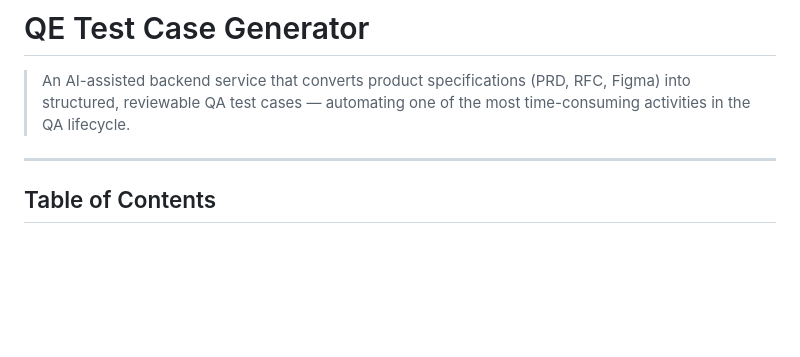
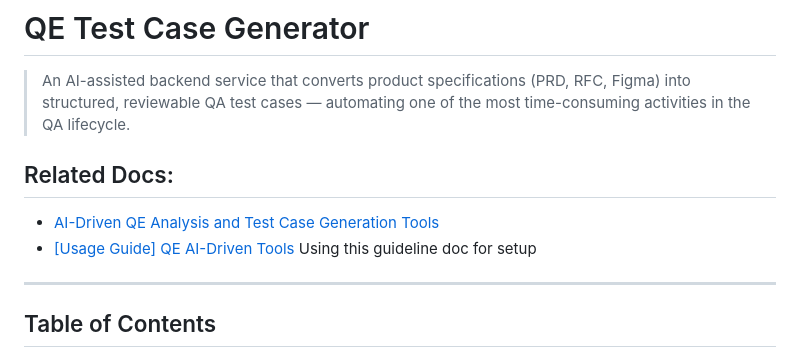
Before and after one commit to iamcasperwein/testcase-analysis-and-generator, a Markdown page: README.md, the part around the change. Rendered like a GitHub page; blank space fills up the shorter version.

```diff
--- a/README.md
+++ b/README.md
@@ -1,6 +1,10 @@
 # QE Test Case Generator
 
 > An AI-assisted backend service that converts product specifications (PRD, RFC, Figma) into structured, reviewable QA test cases — automating one of the most time-consuming activities in the QA lifecycle.
+>
+## Related Docs:
+- [AI-Driven QE Analysis and Test Case Generation Tools](https://traveloka.sg.larksuite.com/wiki/AKoWwqEbXi0vYKkElHWlioZzg9d)
+- [[Usage Guide] QE AI-Driven Tools](https://traveloka.sg.larksuite.com/wiki/LIoKwX4TeinpRHkaq0BlYmUygpe) Using this guideline doc for setup
 
 ---
 
```
